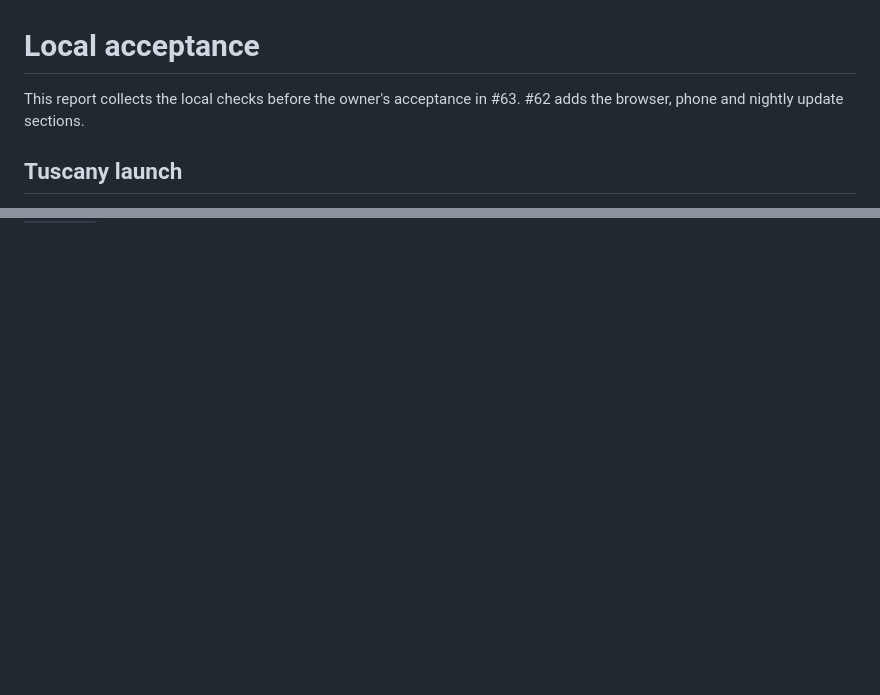
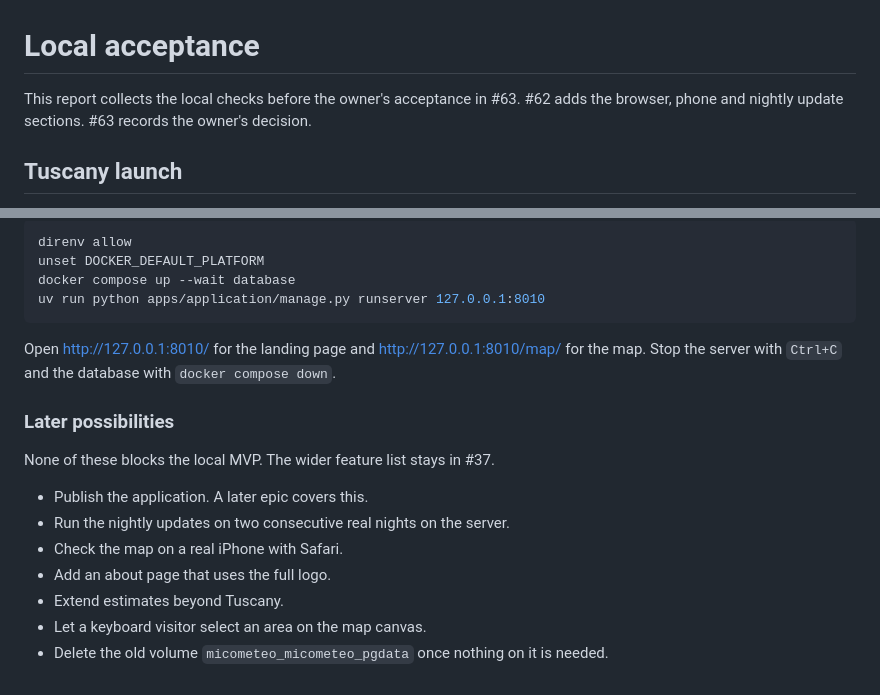
Before and after one commit to andreagrandi/micometeo, a Markdown page: reports/mvp/local_acceptance.md, 2 parts joined by grey strips. Drawn GitHub-style; blank space fills up the shorter version.

````diff
--- a/reports/mvp/local_acceptance.md
+++ b/reports/mvp/local_acceptance.md
@@ -1,7 +1,8 @@
 # Local acceptance
 
 This report collects the local checks before the owner's acceptance in #63.
-#62 adds the browser, phone and nightly update sections.
+#62 adds the browser, phone and nightly update sections. #63 records the
+owner's decision.
 
 ## Tuscany launch
 
@@ -254,0 +313,23 @@ from `refresh_tuscany_weather --dry-run` on 14 October.
+```sh
+direnv allow
+unset DOCKER_DEFAULT_PLATFORM
+docker compose up --wait database
+uv run python apps/application/manage.py runserver 127.0.0.1:8010
+```
+
+Open http://127.0.0.1:8010/ for the landing page and
+http://127.0.0.1:8010/map/ for the map. Stop the server with `Ctrl+C` and
+the database with `docker compose down`.
+
+### Later possibilities
+
+None of these blocks the local MVP. The wider feature list stays in #37.
+
+- Publish the application. A later epic covers this.
+- Run the nightly updates on two consecutive real nights on the server.
+- Check the map on a real iPhone with Safari.
+- Add an about page that uses the full logo.
+- Extend estimates beyond Tuscany.
+- Let a keyboard visitor select an area on the map canvas.
+- Delete the old volume `micometeo_micometeo_pgdata` once nothing on it is
+  needed.
````
Also changed, not shown: other parts of reports/mvp/local_acceptance.md (+57 -0 lines).
